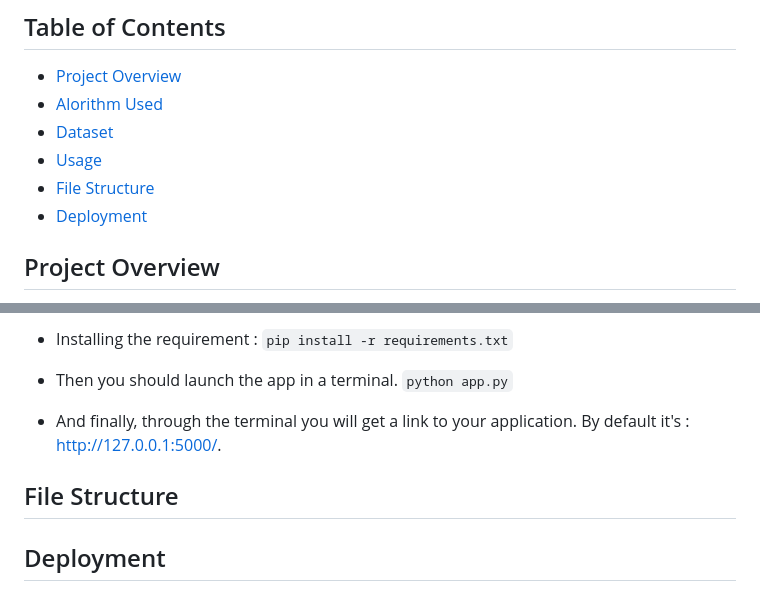
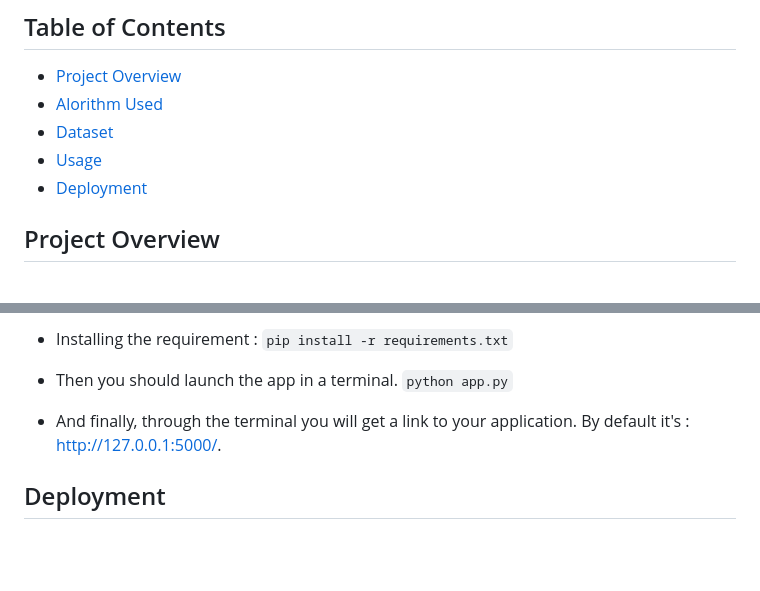
Before and after one commit to Hassan-Nfissi/Player-Rank-Prediction, a Markdown page: README.md, 2 parts joined by grey strips. GitHub-like rendering; blank space fills up the shorter version.

```diff
--- a/README.md
+++ b/README.md
@@ -7,7 +7,6 @@ This project focuses on predicting the rank of Premier League players using mach
 - [Alorithm Used](#algorithm-used)
 - [Dataset](#dataset)
 - [Usage](#Usage)
-- [File Structure](#File-Structure)
 - [Deployment](#Deployment)
 ## Project Overview
 
@@ -49,7 +48,6 @@ You can download the dataset from [Kaggle](https://www.kaggle.com) or use any ot
 `python app.py`
 
 * And finally, through the terminal you will get a link to your application. By default it's : http://127.0.0.1:5000/.
-## File Structure
 ## Deployment
 This project has been deployed using a Flask web application, allowing users to interact with the model through a web interface. The deployment process involved:
 * **Web Interface**: The user interface is built with HTML, CSS, and JavaScript to allow users to input player data and get predictions.
```
